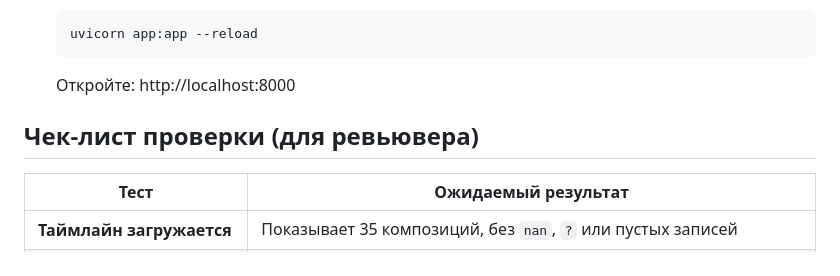
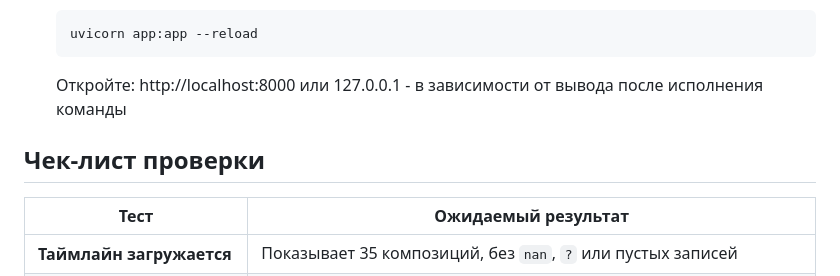
Before and after one commit to menneli/history-project, a Markdown page: README.md, the part around one of its changes. Rendered like a GitHub page.

````diff
--- a/README.md
+++ b/README.md
@@ -23,9 +23,9 @@ FastAPI веб-приложение, связывающее музыку XX ве
    ```bash
    uvicorn app:app --reload
    ```
-   Откройте: http://localhost:8000
+   Откройте: http://localhost:8000 или 127.0.0.1 - в зависимости от вывода после исполнения команды
 
-## Чек-лист проверки (для ревьювера)
+## Чек-лист проверки
 | Тест | Ожидаемый результат |
 |------|---------------------|
 | **Таймлайн загружается** | Показывает 35 композиций, без `nan`, `?` или пустых записей |
````
Also changed, not shown: other parts of README.md (+1 -1 lines).
